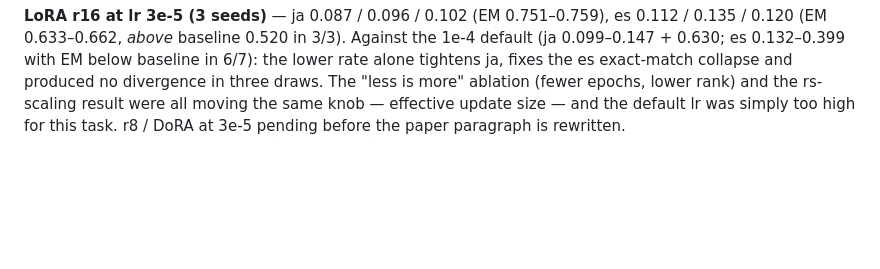
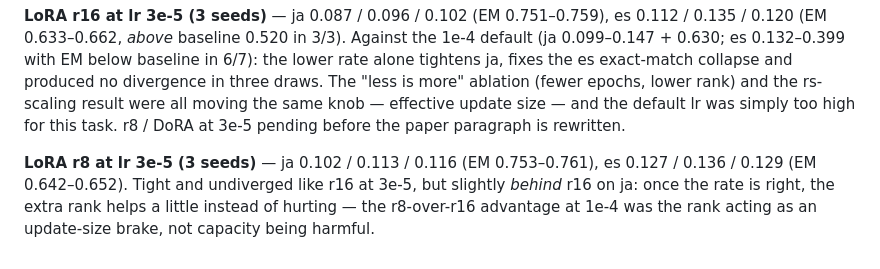
Before and after one commit to justinbrianhwang/MACULAR, a Markdown page: FINDINGS.md, the part around the change. Rendered like a GitHub page; blank space fills up the shorter version.

Commit message:
Record LoRA r8 at lr 3e-5

```diff
--- a/FINDINGS.md
+++ b/FINDINGS.md
@@ -1012,3 +1012,9 @@ is more" ablation (fewer epochs, lower rank) and the rs-scaling result were
 all moving the same knob — effective update size — and the default lr was
 simply too high for this task. r8 / DoRA at 3e-5 pending before the paper
 paragraph is rewritten.
+
+**LoRA r8 at lr 3e-5 (3 seeds)** — ja 0.102 / 0.113 / 0.116 (EM 0.753–0.761),
+es 0.127 / 0.136 / 0.129 (EM 0.642–0.652). Tight and undiverged like r16 at
+3e-5, but slightly *behind* r16 on ja: once the rate is right, the extra rank
+helps a little instead of hurting — the r8-over-r16 advantage at 1e-4 was
+the rank acting as an update-size brake, not capacity being harmful.
```
